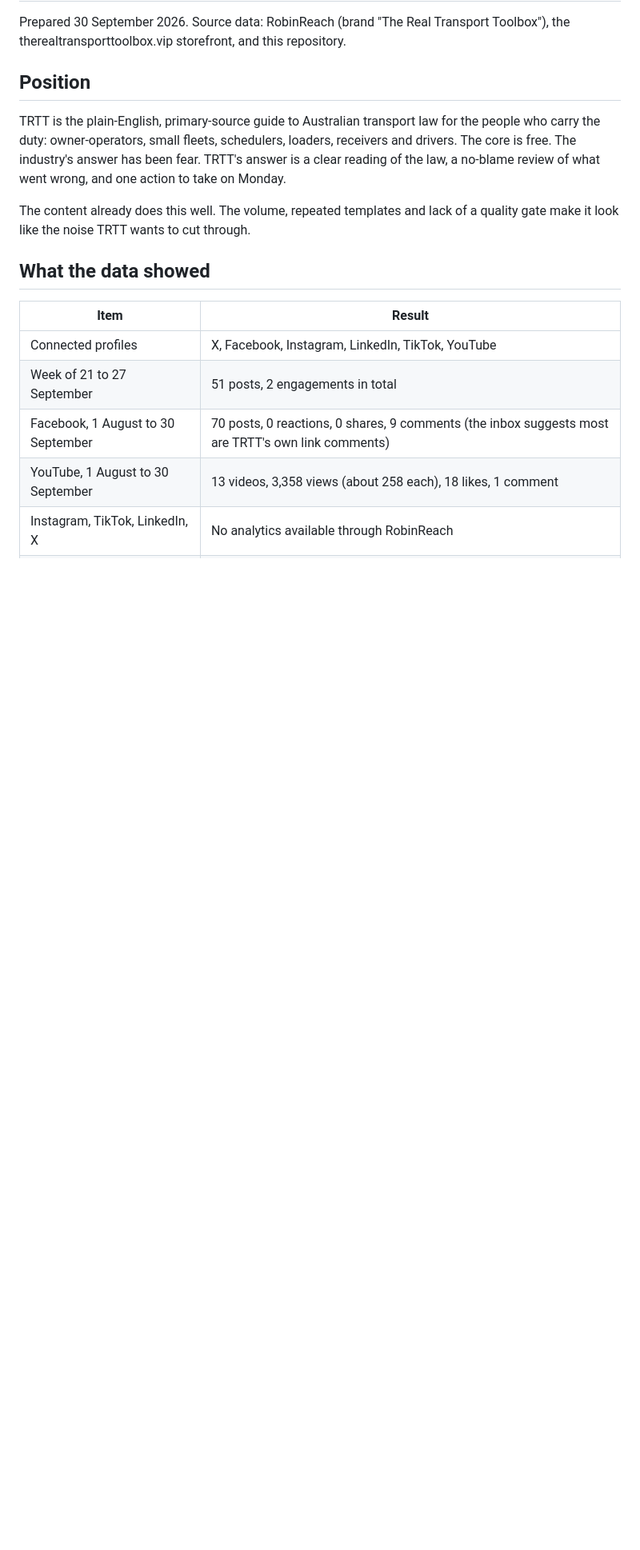
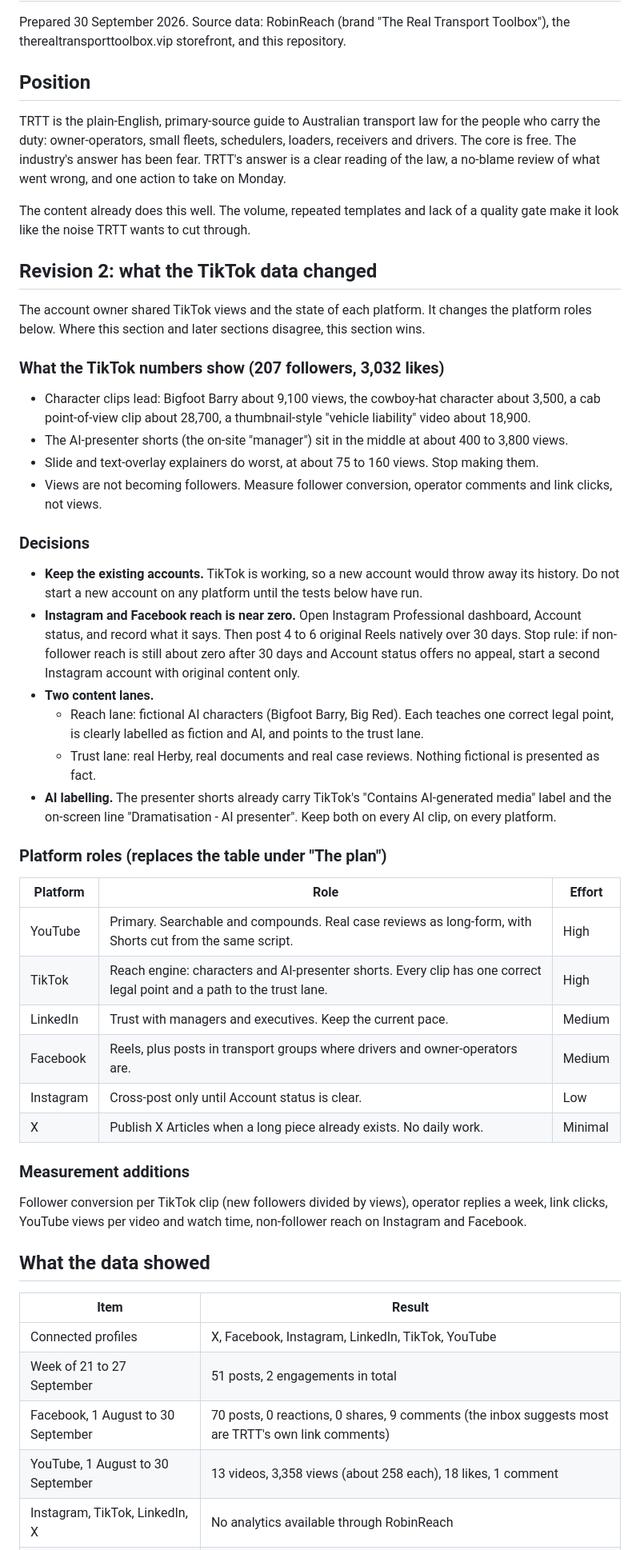
Before and after one commit to therealtransporttoolbox/therealtransporttoolbox-2025-07-17-323p0, a Markdown page: docs/social-media-plan.md, the part around one of its changes. Shown at 80% size. Drawn GitHub-style; blank space fills up the shorter version.

Commit message:
Add revision 2: TikTok data, platform roles, two content lanes
Co-Authored-By: Claude Sonnet 5.5 <noreply@anthropic.com>
Claude-Session: https://claude.ai/code/session_01TqocbmPHuw352VrtVAb8UE

```diff
--- a/docs/social-media-plan.md
+++ b/docs/social-media-plan.md
@@ -7,6 +7,41 @@ Prepared 30 September 2026. Source data: RobinReach (brand "The Real Transport T
 TRTT is the plain-English, primary-source guide to Australian transport law for the people who carry the duty: owner-operators, small fleets, schedulers, loaders, receivers and drivers. The core is free. The industry's answer has been fear. TRTT's answer is a clear reading of the law, a no-blame review of what went wrong, and one action to take on Monday.
 
 The content already does this well. The volume, repeated templates and lack of a quality gate make it look like the noise TRTT wants to cut through.
+
+## Revision 2: what the TikTok data changed
+
+The account owner shared TikTok views and the state of each platform. It changes the platform roles below. Where this section and later sections disagree, this section wins.
+
+### What the TikTok numbers show (207 followers, 3,032 likes)
+
+- Character clips lead: Bigfoot Barry about 9,100 views, the cowboy-hat character about 3,500, a cab point-of-view clip about 28,700, a thumbnail-style "vehicle liability" video about 18,900.
+- The AI-presenter shorts (the on-site "manager") sit in the middle at about 400 to 3,800 views.
+- Slide and text-overlay explainers do worst, at about 75 to 160 views. Stop making them.
+- Views are not becoming followers. Measure follower conversion, operator comments and link clicks, not views.
+
+### Decisions
+
+- **Keep the existing accounts.** TikTok is working, so a new account would throw away its history. Do not start a new account on any platform until the tests below have run.
+- **Instagram and Facebook reach is near zero.** Open Instagram Professional dashboard, Account status, and record what it says. Then post 4 to 6 original Reels natively over 30 days. Stop rule: if non-follower reach is still about zero after 30 days and Account status offers no appeal, start a second Instagram account with original content only.
+- **Two content lanes.**
+  - Reach lane: fictional AI characters (Bigfoot Barry, Big Red). Each teaches one correct legal point, is clearly labelled as fiction and AI, and points to the trust lane.
+  - Trust lane: real Herby, real documents and real case reviews. Nothing fictional is presented as fact.
+- **AI labelling.** The presenter shorts already carry TikTok's "Contains AI-generated media" label and the on-screen line "Dramatisation - AI presenter". Keep both on every AI clip, on every platform.
+
+### Platform roles (replaces the table under "The plan")
+
+| Platform | Role | Effort |
+|---|---|---|
+| YouTube | Primary. Searchable and compounds. Real case reviews as long-form, with Shorts cut from the same script. | High |
+| TikTok | Reach engine: characters and AI-presenter shorts. Every clip has one correct legal point and a path to the trust lane. | High |
+| LinkedIn | Trust with managers and executives. Keep the current pace. | Medium |
+| Facebook | Reels, plus posts in transport groups where drivers and owner-operators are. | Medium |
+| Instagram | Cross-post only until Account status is clear. | Low |
+| X | Publish X Articles when a long piece already exists. No daily work. | Minimal |
+
+### Measurement additions
+
+Follower conversion per TikTok clip (new followers divided by views), operator replies a week, link clicks, YouTube views per video and watch time, non-follower reach on Instagram and Facebook.
 
 ## What the data showed
 
```
Also changed, not shown: other parts of docs/social-media-plan.md (+1 -1 lines).
